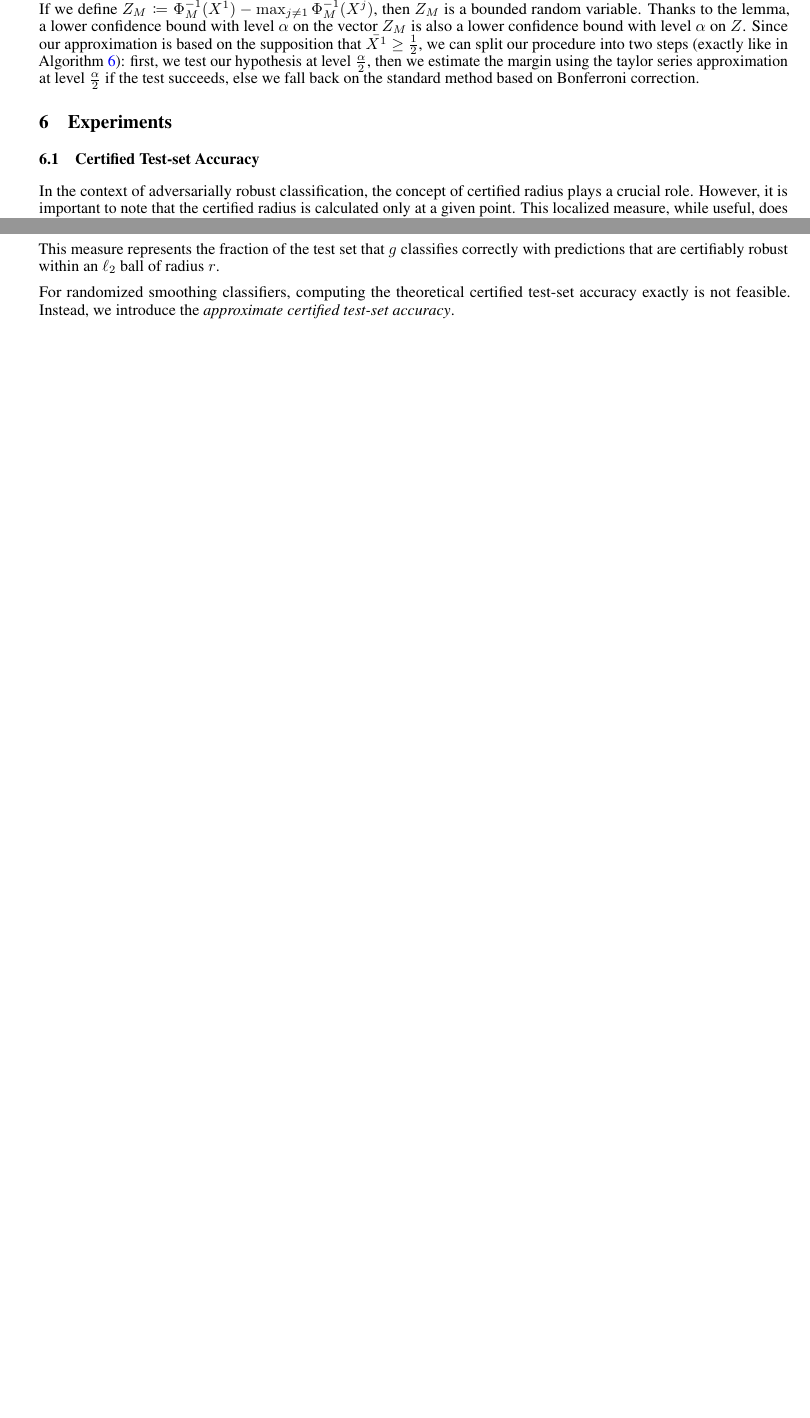
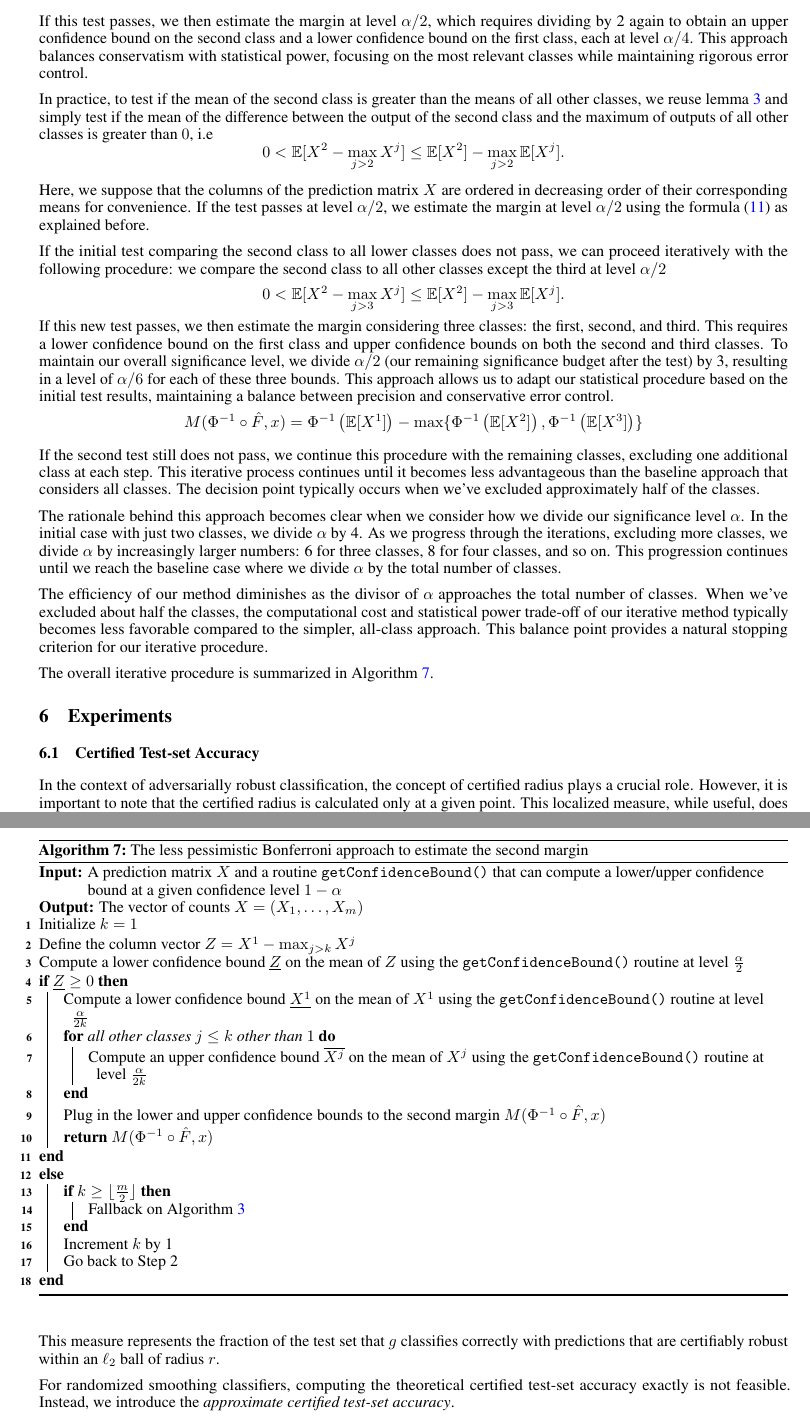
Before and after one commit to ZakariaeMoutaouakil/arxiv, a LaTeX paper (src/main.tex, which reads src/chapters/continuous.tex): two parts of pages 15 and 16 of 26 before the commit and two parts of pages 16 and 17 of 28 after it, joined at a grey line, cut at the place of the change, the shorter picture padded with empty space. Compiled offline with pdfLaTeX.

```diff
--- a/src/chapters/continuous.tex
+++ b/src/chapters/continuous.tex
@@ -69,5 +85 @@
 
-Our approach, however, is more direct; we reuse our lemma~\ref{lemma:approximation}, as it produces a conservative lower bound on the margin such that the function $\Phi^{-1}$ is replaced by its taylor series approximation which is on the contrary bounded on $[0,1]$.
-If we define $Z_M\coloneqq\Phi^{-1}_M(X^1)-\max_{j \neq 1}\Phi^{-1}_M(X^j)$, then $Z_M$ is a bounded random variable.
-Thanks to the lemma, a lower confidence bound with level $\alpha$ on the vector $Z_M$ is also a lower confidence bound with level $\alpha$ on $Z$.
-Since our approximation is based on the supposition that $\Bar{X^1}\geq\frac{1}{2}$, we can split our procedure into two steps (exactly like in Algorithm~\ref{alg:second-margin-estimation}): first, we test our hypothesis at level $\frac{\alpha}{2}$, then we estimate the margin using the taylor series approximation at level $\frac{\alpha}{2}$ if the test succeeds, else we fall back on the standard method based on Bonferroni correction.
@@ -73,0 +97,61 @@
+If this test passes, we then estimate the margin at level $\alpha/2$, which requires dividing by 2 again to obtain an upper confidence bound on the second class and a lower confidence bound on the first class, each at level $\alpha/4$.
+This approach balances conservatism with statistical power, focusing on the most relevant classes while maintaining rigorous error control.
+
+In practice, to test if the mean of the second class is greater than the means of all other classes, we reuse lemma~\ref{lemma:jensen-approximation} and simply test if the mean of the difference between the output of the second class and the maximum of outputs of all other classes is greater than $0$, i.e
+\[
+    0 < \mathbb{E}[X^2 - \max_{j > 2} X^j] \leq \mathbb{E}[X^2] - \max_{j > 2} \mathbb{E}[X^j].
+\]
+
+Here, we suppose that the columns of the prediction matrix $X$ are ordered in decreasing order of their corresponding means for convenience.
+If the test passes at level $\alpha/2$, we estimate the margin at level $\alpha/2$ using the formula~\eqref{eqn:jensen-approximation} as explained before.
+
+If the initial test comparing the second class to all lower classes does not pass, we can proceed iteratively with the following procedure: we compare the second class to all other classes except the third at level $\alpha/2$
+\[
+    0 < \mathbb{E}[X^2 - \max_{j > 3} X^j] \leq \mathbb{E}[X^2] - \max_{j > 3} \mathbb{E}[X^j].
+\]
+If this new test passes, we then estimate the margin considering three classes: the first, second, and third.
+This requires a lower confidence bound on the first class and upper confidence bounds on both the second and third classes.
+To maintain our overall significance level, we divide $\alpha/2$ (our remaining significance budget after the test) by 3, resulting in a level of $\alpha/6$ for each of these three bounds.
+This approach allows us to adapt our statistical procedure based on the initial test results, maintaining a balance between precision and conservative error control.
+\[
+    M(\Phi^{-1}\circ\hat{F},x) = \Phi^{-1}\left(\mathbb{E}[X^1]\right) - \max\{\Phi^{-1}\left(\mathbb{E}[X^2]\right), \Phi^{-1}\left(\mathbb{E}[X^3]\right)\}
+\]
+
+If the second test still does not pass, we continue this procedure with the remaining classes, excluding one additional class at each step.
+This iterative process continues until it becomes less advantageous than the baseline approach that considers all classes.
+The decision point typically occurs when we've excluded approximately half of the classes.
+
+The rationale behind this approach becomes clear when we consider how we divide our significance level $\alpha$.
+In the initial case with just two classes, we divide $\alpha$ by 4.
+As we progress through the iterations, excluding more classes, we divide $\alpha$ by increasingly larger numbers: 6 for three classes, 8 for four classes, and so on.
+This progression continues until we reach the baseline case where we divide $\alpha$ by the total number of classes.
+
+The efficiency of our method diminishes as the divisor of $\alpha$ approaches the total number of classes.
+When we've excluded about half the classes, the computational cost and statistical power trade-off of our iterative method typically becomes less favorable compared to the simpler, all-class approach.
+This balance point provides a natural stopping criterion for our iterative procedure.
+
+The overall iterative procedure is summarized in~Algorithm~\ref{alg:iterative-bonferroni}.
+\begin{algorithm}[htbp]
+    \DontPrintSemicolon % Removes semicolons at the end of lines
+    \KwIn{A prediction matrix $X$ and a routine \texttt{getConfidenceBound()} that can compute a lower/upper confidence bound at a given confidence level $1-\alpha$}
+    \KwOut{The vector of counts $X = (X_1, \ldots, X_m)$}
+    Initialize $k = 1$\;
+    Define the column vector $Z = X^1 - \max_{j>k} X^j$\;
+    Compute a lower confidence bound $\underline{Z}$ on the mean of $Z$ using the \texttt{getConfidenceBound()} routine at level $\frac{\alpha}{2}$\;
+    \If{$\underline{Z} \geq 0$}{
+        Compute a lower confidence bound $\underline{X^1}$ on the mean of $X^1$ using the \texttt{getConfidenceBound()} routine at level $\frac{\alpha}{2k}$\;
+        \For{all other classes $j\leq k$ other than $1$}{
+            Compute an upper confidence bound $\overline{X^j}$ on the mean of $X^j$ using the \texttt{getConfidenceBound()} routine at level $\frac{\alpha}{2k}$\;
+        }
+        Plug in the lower and upper confidence bounds to the second margin $M(\Phi^{-1}\circ\hat{F},x)$\;
+        \KwRet{$M(\Phi^{-1}\circ\hat{F},x)$}
+    }
+    \Else{
+        \If{$k \geq \lfloor \frac{m}{2}\rfloor$}{
+            Fallback on Algorithm~\ref{alg:bonferroni}\;
+        }
+        Increment $k$ by 1\;
+        Go back to Step 2\;
+    }
+    \caption{The less pessimistic Bonferroni approach to estimate the second margin}\label{alg:iterative-bonferroni}
+\end{algorithm}
```
Also changed, not shown: out/main.pdf, src/chapters/continuous.tex (37 more changed lines).
